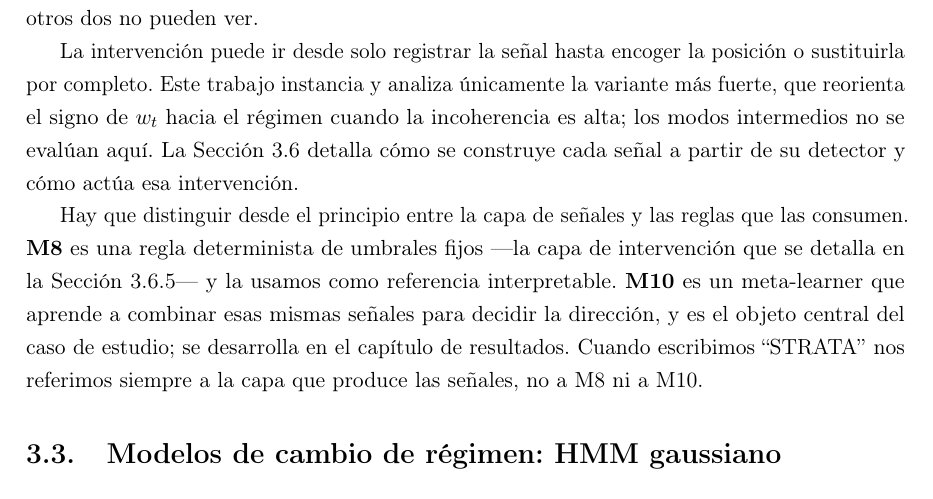
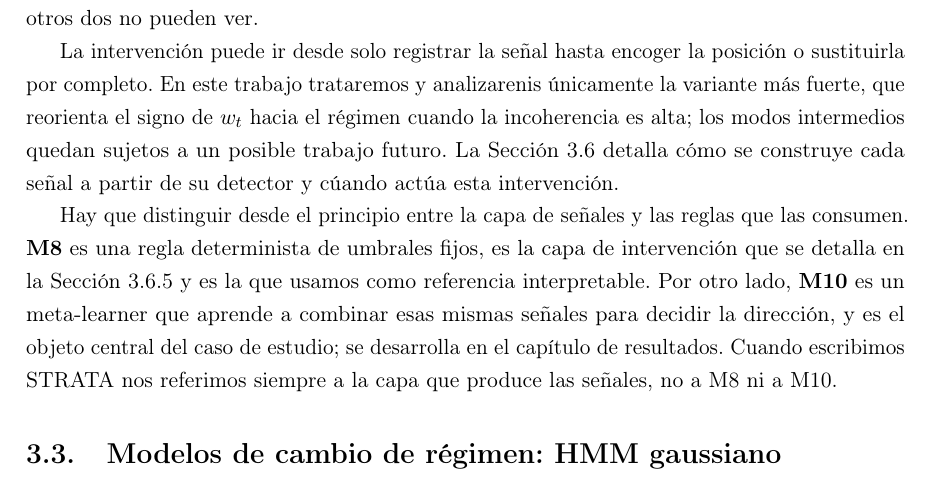
Before and after one commit to RaquelGarciah/Real-time-statistical-supervision-of-an-AI-trading-agent, a LaTeX thesis (tesis/main.tex, which reads tesis/chapters/03_marco_teorico.tex): part of page 10 of 39, cut so that both start at the same text. Compiled offline with pdfLaTeX.

Commit message:
wip(tesis): autosave 2026-06-18 16:03

```diff
--- a/tesis/chapters/03_marco_teorico.tex
+++ b/tesis/chapters/03_marco_teorico.tex
@@ -53,9 +53,10 @@ que a partir de la decisión del agente y de una lectura estadística del mercad
 
 Las señales provienen de tres detectores, como ya mencionamos cada uno a cargo de un eje distinto. \textbf{RAM} se centra en el régimen: comprueba si la dirección de la apuesta encaja con el estado de mercado que el modelo oculto de Markov que veremos en la Sección~\ref{sec:hmm} considera vigente. \textbf{PSA} atiende al propio agente; con la detección bayesiana de puntos de cambio vigila si éste cambia de criterio de forma estructural, no por una simple fluctuación. Por último \textbf{GSO} se ocupa del tamaño de la apuesta: contrasta el módulo de la posición con la volatilidad que estima el GARCH de la Sección~\ref{sec:garch}, y salta cuando la apuesta es grande para lo agitado que está el mercado. Esta ortognalidad de los ejes permite que cada detector vea algo que los otros dos no pueden ver.
 
-La intervención puede ir desde solo registrar la señal hasta encoger la posición o sustituirla por completo. Este trabajo instancia y analiza únicamente la variante más fuerte, que reorienta el signo de $w_t$ hacia el régimen cuando la incoherencia es alta; los modos intermedios no se evalúan aquí. La Sección~\ref{sec:strata-aplicado} detalla cómo se construye cada señal a partir de su detector y cómo actúa esa intervención.
+La intervención puede ir desde solo registrar la señal hasta encoger la posición o sustituirla por completo. En este trabajo trataremos y analizarenis únicamente la variante más fuerte, que reorienta el signo de $w_t$ hacia el régimen cuando la incoherencia es alta; los modos intermedios quedan sujetos a un posible trabajo futuro. La Sección~\ref{sec:strata-aplicado} detalla cómo se construye cada señal a partir de su detector y cúando actúa esta intervención.
 
-Hay que distinguir desde el principio entre la capa de señales y las reglas que las consumen. \textbf{M8} es una regla determinista de umbrales fijos —la capa de intervención que se detalla en la Sección~\ref{sec:strata-intervencion}— y la usamos como referencia interpretable. \textbf{M10} es un meta-learner que aprende a combinar esas mismas señales para decidir la dirección, y es el objeto central del caso de estudio; se desarrolla en el capítulo de resultados. Cuando escribimos ``STRATA'' nos referimos siempre a la capa que produce las señales, no a M8 ni a M10.
+Hay que distinguir desde el principio entre la capa de señales y las reglas que las consumen. \textbf{M8} es una regla determinista de umbrales fijos, es la capa de intervención que se detalla en la Sección~\ref{sec:strata-intervencion} y  es la que usamos como referencia interpretable. Por otro lado, \textbf{M10} es un meta-learner que aprende a combinar esas mismas señales para decidir la dirección, y es el objeto central del caso de estudio; se desarrolla en el capítulo de resultados. Cuando escribimos STRATA nos referimos siempre a la capa que produce las señales, no a M8 ni a M10.
+%>>>RAQUEL no me convence lo de meta learner
 
 \section{Modelos de cambio de régimen: HMM gaussiano}
 \label{sec:hmm}
```
